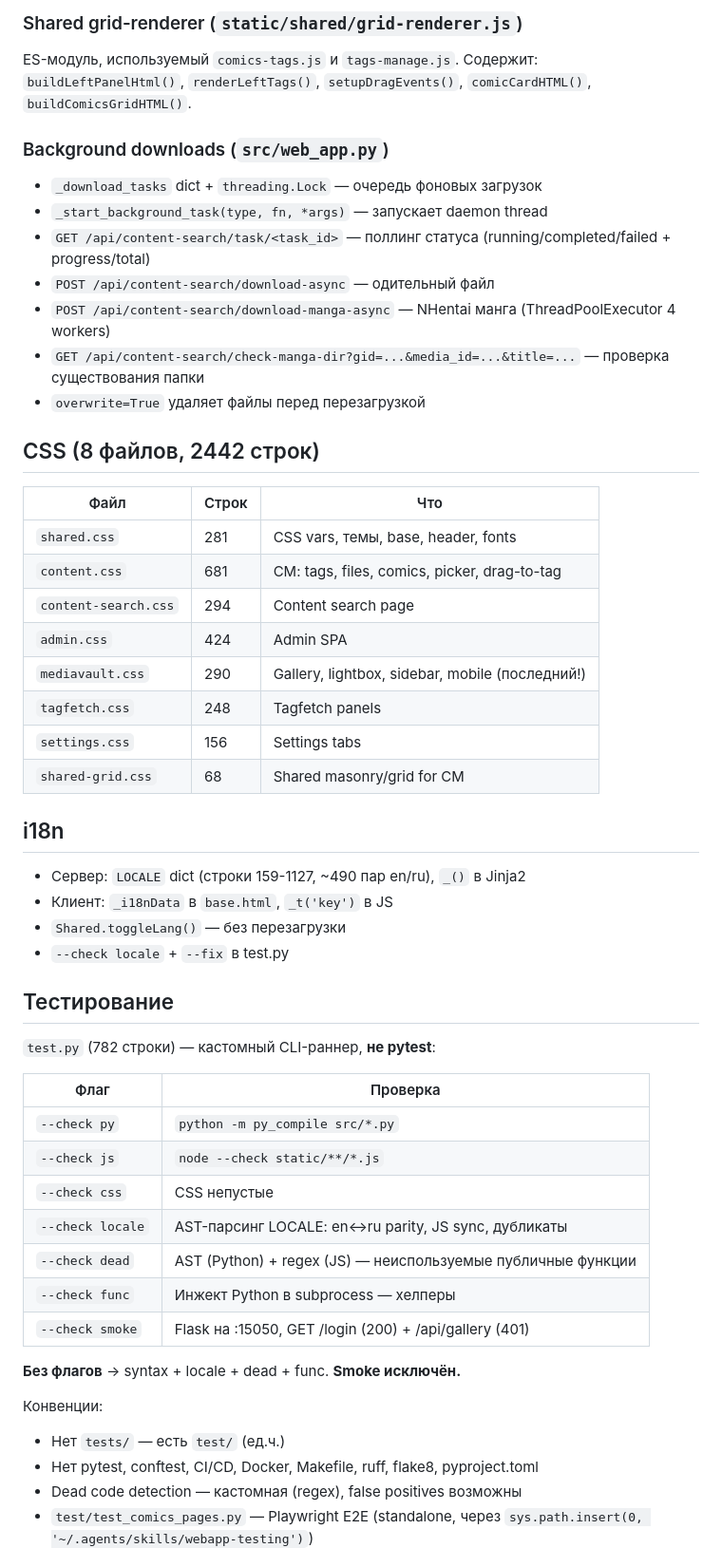
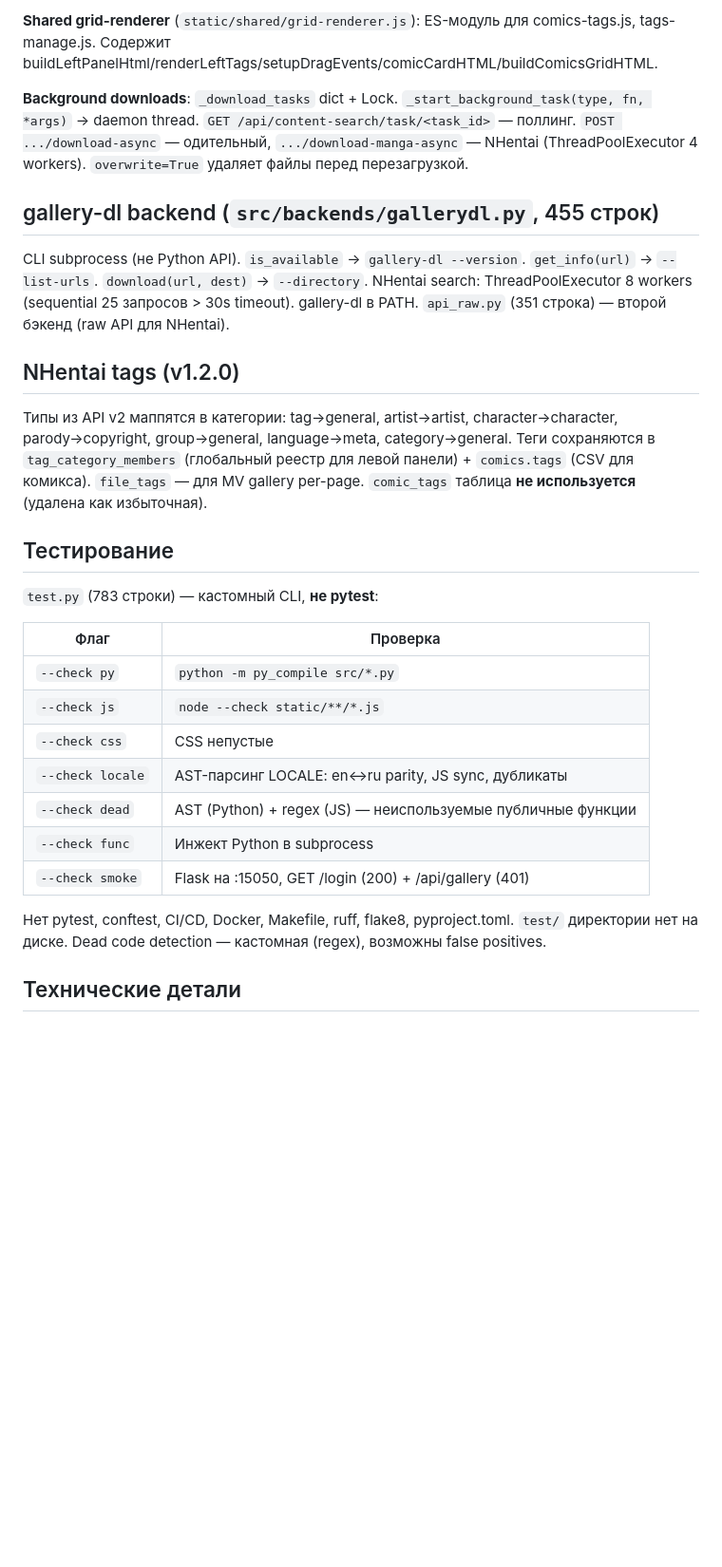
Before and after one commit to levpr1c/MediaVault, a Markdown page: AGENTS.md, the part around one of its changes. Shown at 95% size. GitHub-like rendering; blank space fills up the shorter version.

```diff
--- a/AGENTS.md
+++ b/AGENTS.md
@@ -55,39 +54,19 @@ Deps: `flask`, `requests`, `Pillow`, `gallery-dl` — в `venv/`. FFmpeg нуж
 
-### Shared grid-renderer (`static/shared/grid-renderer.js`)
-ES-модуль, используемый `comics-tags.js` и `tags-manage.js`. Содержит: `buildLeftPanelHtml()`, `renderLeftTags()`, `setupDragEvents()`, `comicCardHTML()`, `buildComicsGridHTML()`.
+**Shared grid-renderer** (`static/shared/grid-renderer.js`): ES-модуль для comics-tags.js, tags-manage.js. Содержит buildLeftPanelHtml/renderLeftTags/setupDragEvents/comicCardHTML/buildComicsGridHTML.
 
-### Background downloads (`src/web_app.py`)
-- `_download_tasks` dict + `threading.Lock` — очередь фоновых загрузок
-- `_start_background_task(type, fn, *args)` — запускает daemon thread
-- `GET /api/content-search/task/<task_id>` — поллинг статуса (running/completed/failed + progress/total)
-- `POST /api/content-search/download-async` — одительный файл
-- `POST /api/content-search/download-manga-async` — NHentai манга (ThreadPoolExecutor 4 workers)
-- `GET /api/content-search/check-manga-dir?gid=...&media_id=...&title=...` — проверка существования папки
-- `overwrite=True` удаляет файлы перед перезагрузкой
+**Background downloads**: `_download_tasks` dict + Lock. `_start_background_task(type, fn, *args)` → daemon thread. `GET /api/content-search/task/<task_id>` — поллинг. `POST .../download-async` — одительный, `.../download-manga-async` — NHentai (ThreadPoolExecutor 4 workers). `overwrite=True` удаляет файлы перед перезагрузкой.
 
-## CSS (8 файлов, 2442 строк)
+## gallery-dl backend (`src/backends/gallerydl.py`, 455 строк)
 
-| Файл | Строк | Что |
-|------|-------|------|
-| `shared.css` | 281 | CSS vars, темы, base, header, fonts |
-| `content.css` | 681 | CM: tags, files, comics, picker, drag-to-tag |
-| `content-search.css` | 294 | Content search page |
-| `admin.css` | 424 | Admin SPA |
-| `mediavault.css` | 290 | Gallery, lightbox, sidebar, mobile (последний!) |
-| `tagfetch.css` | 248 | Tagfetch panels |
-| `settings.css` | 156 | Settings tabs |
-| `shared-grid.css` | 68 | Shared masonry/grid for CM |
+CLI subprocess (не Python API). `is_available` → `gallery-dl --version`. `get_info(url)` → `--list-urls`. `download(url, dest)` → `--directory`. NHentai search: ThreadPoolExecutor 8 workers (sequential 25 запросов > 30s timeout). gallery-dl в PATH. `api_raw.py` (351 строка) — второй бэкенд (raw API для NHentai).
 
-## i18n
+## NHentai tags (v1.2.0)
 
-- Сервер: `LOCALE` dict (строки 159-1127, ~490 пар en/ru), `_()` в Jinja2
-- Клиент: `_i18nData` в `base.html`, `_t('key')` в JS
-- `Shared.toggleLang()` — без перезагрузки
-- `--check locale` + `--fix` в test.py
+Типы из API v2 маппятся в категории: tag→general, artist→artist, character→character, parody→copyright, group→general, language→meta, category→general. Теги сохраняются в `tag_category_members` (глобальный реестр для левой панели) + `comics.tags` (CSV для комикса). `file_tags` — для MV gallery per-page. `comic_tags` таблица **не используется** (удалена как избыточная).
 
 ## Тестирование
 
-`test.py` (782 строки) — кастомный CLI-раннер, **не pytest**:
+`test.py` (783 строки) — кастомный CLI, **не pytest**:
 
 | Флаг | Проверка |
 |------|----------|
@@ -96,14 +75,10 @@ ES-модуль, используемый `comics-tags.js` и `tags-manage.js`.
 | `--check css` | CSS непустые |
 | `--check locale` | AST-парсинг LOCALE: en↔ru parity, JS sync, дубликаты |
 | `--check dead` | AST (Python) + regex (JS) — неиспользуемые публичные функции |
-| `--check func` | Инжект Python в subprocess — хелперы |
+| `--check func` | Инжект Python в subprocess |
 | `--check smoke` | Flask на :15050, GET /login (200) + /api/gallery (401) |
 
-**Без флагов** → syntax + locale + dead + func. **Smoke исключён.**
+Нет pytest, conftest, CI/CD, Docker, Makefile, ruff, flake8, pyproject.toml. `test/` директории нет на диске. Dead code detection — кастомная (regex), возможны false positives.
 
-Конвенции:
-- Нет `tests/` — есть `test/` (ед.ч.)
-- Нет pytest, conftest, CI/CD, Docker, Makefile, ruff, flake8, pyproject.toml
-- Dead code detection — кастомная (regex), false positives возможны
-- `test/test_comics_pages.py` — Playwright E2E (standalone, через `sys.path.insert(0, '~/.agents/skills/webapp-testing')`)
+## Технические детали
 
```
Also changed, not shown: other parts of AGENTS.md (+26 -54 lines).
